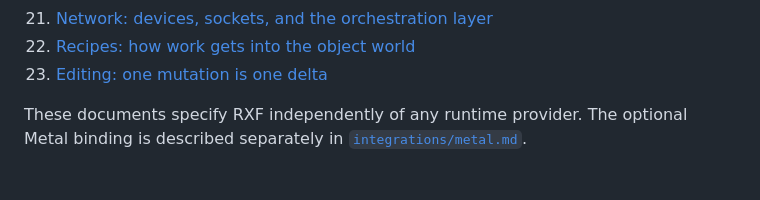
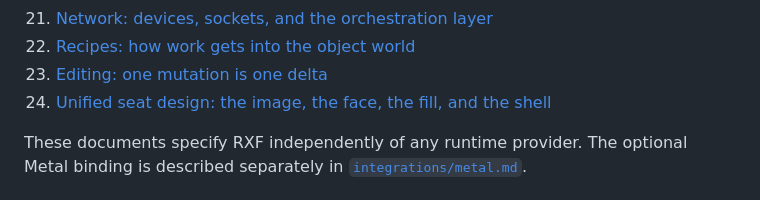
Before and after one commit to pymergetic/rxf, a Markdown page: docs/README.md, the part around the change. Drawn GitHub-style.

```diff
--- a/docs/README.md
+++ b/docs/README.md
@@ -90,6 +90,7 @@ Read in order:
 21. [Network: devices, sockets, and the orchestration layer](25-NETWORK-ORCHESTRATION.md)
 22. [Recipes: how work gets into the object world](26-RECIPES.md)
 23. [Editing: one mutation is one delta](27-EDITING.md)
+24. [Unified seat design: the image, the face, the fill, and the shell](28-UNIFIED-SEAT-DESIGN.md)
 
 These documents specify RXF independently of any runtime provider. The optional Metal binding
 is described separately in [`integrations/metal.md`](integrations/metal.md).
```
Also changed, not shown: docs/28-UNIFIED-SEAT-DESIGN.md (added, +94 -0 lines).
